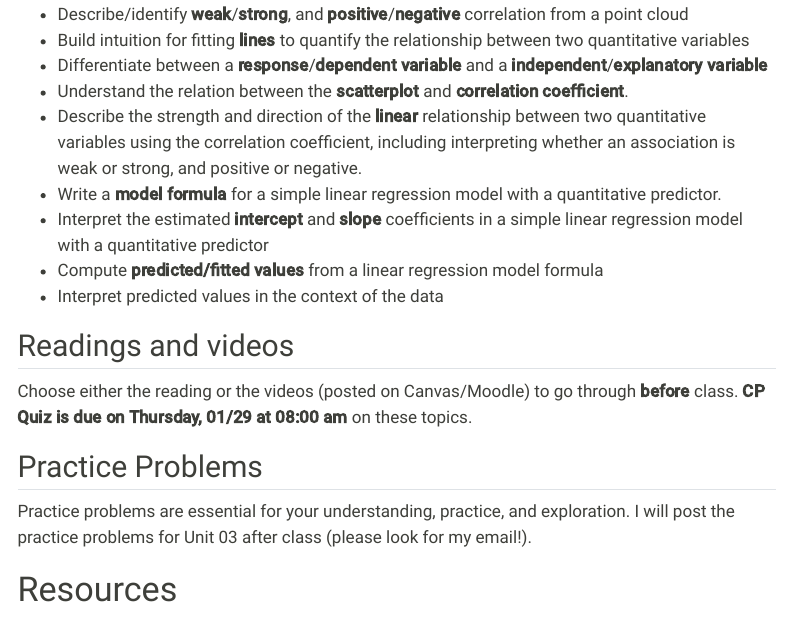
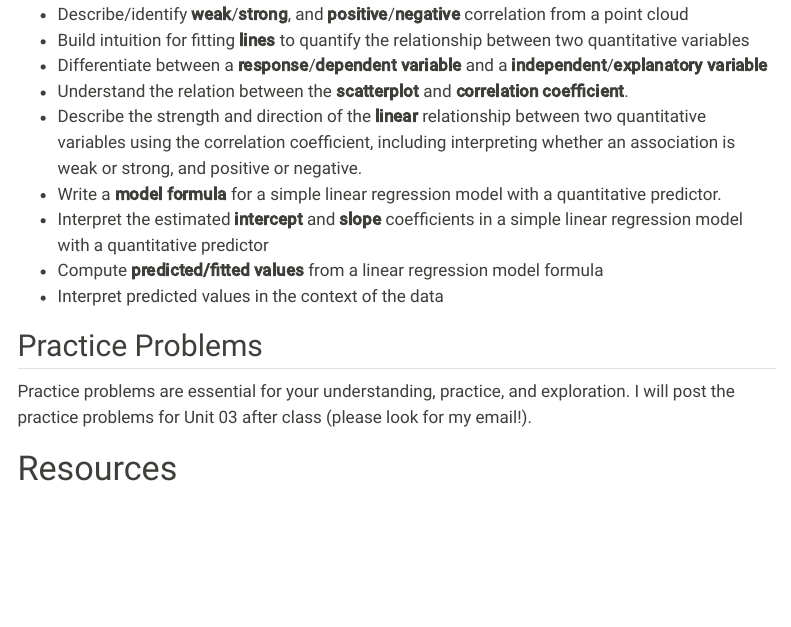
Before and after one commit to mutasim221B/Mutasim-Personal-Course, a Quarto document (activities/03_04-slr-intro-formalization.qmd): the page in a window 1100 px wide, from 430 px down. Rendered offline with R 4.5, knitr and Pandoc in place of Quarto, with nearby package versions; menus at the side of the page are left out.

Commit message:
Update content

```diff
--- a/activities/03_04-slr-intro-formalization.qmd
+++ b/activities/03_04-slr-intro-formalization.qmd
@@ -46,9 +46,6 @@ By the end of this lesson, you should be able to:
 
 
 
-## Readings and videos
-
-Choose either the reading or the videos (posted on Canvas/Moodle) to go through **before** class. **CP Quiz is due on Thursday, 01/29 at 08:00 am** on these topics.
 
 
 ## Practice Problems
--- a/docs/activity_templates/03_04-slr-intro-formalization.qmd
+++ b/docs/activity_templates/03_04-slr-intro-formalization.qmd
@@ -46,9 +46,6 @@ By the end of this lesson, you should be able to:
 
 
 
-## Readings and videos
-
-Choose either the reading or the videos (posted on Canvas/Moodle) to go through **before** class. **CP Quiz is due on Thursday, 01/29 at 08:00 am** on these topics.
 
 
 ## Practice Problems
```
Also changed, not shown: docs/search.json, 2 other files.
